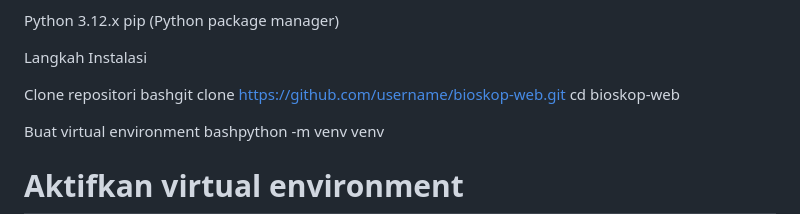
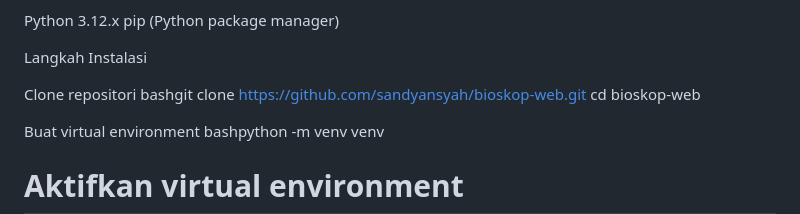
Before and after one commit to sandyansyah/bioskop-web, a Markdown page: readme.md, the part around the change. Drawn GitHub-style.

```diff
--- a/readme.md
+++ b/readme.md
@@ -21,7 +21,7 @@ pip (Python package manager)
 Langkah Instalasi
 
 Clone repositori
-bashgit clone https://github.com/username/bioskop-web.git
+bashgit clone https://github.com/sandyansyah/bioskop-web.git
 cd bioskop-web
 
 Buat virtual environment
```
